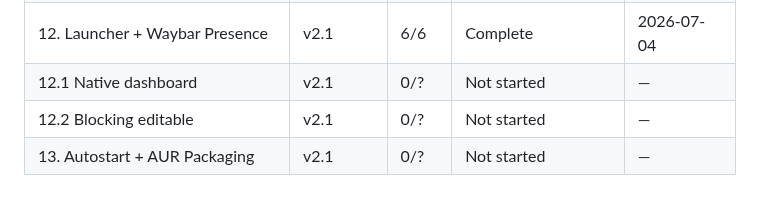
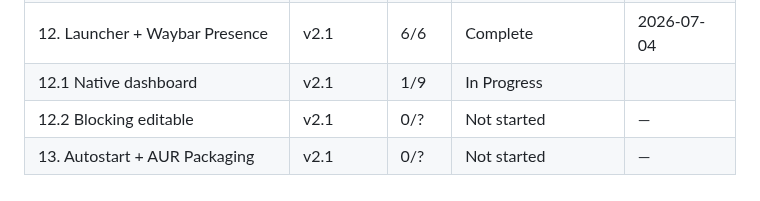
Before and after one commit to danitrrga/nightguard-control, a Markdown page: .planning/ROADMAP.md, the part around one of its changes. Rendered like a GitHub page.

```diff
--- a/.planning/ROADMAP.md
+++ b/.planning/ROADMAP.md
@@ -200,6 +200,6 @@ Plans:
 | 10. Linux App (omarchy TUI) | v2.0 | 3/3 | Complete | 2026-06-24 |
 | 11. Global Install + Status Subcommand | v2.1 | 3/3 | Complete    | 2026-06-25 |
 | 12. Launcher + Waybar Presence | v2.1 | 6/6 | Complete    | 2026-07-04 |
-| 12.1 Native dashboard | v2.1 | 0/? | Not started | — |
+| 12.1 Native dashboard | v2.1 | 1/9 | In Progress|  |
 | 12.2 Blocking editable | v2.1 | 0/? | Not started | — |
 | 13. Autostart + AUR Packaging | v2.1 | 0/? | Not started | — |
```
Also changed, not shown: other parts of .planning/ROADMAP.md (+1 -1 lines), .planning/STATE.md (+17 -11 lines), 1 other file.
